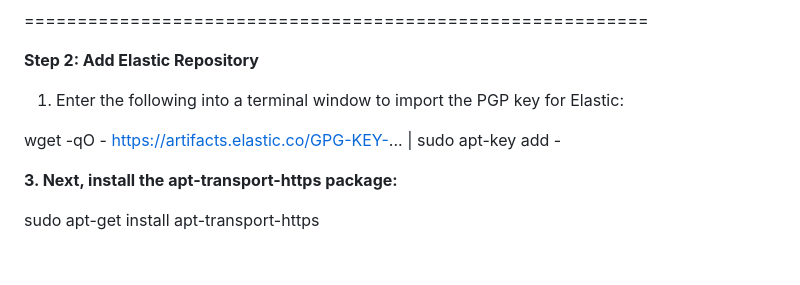
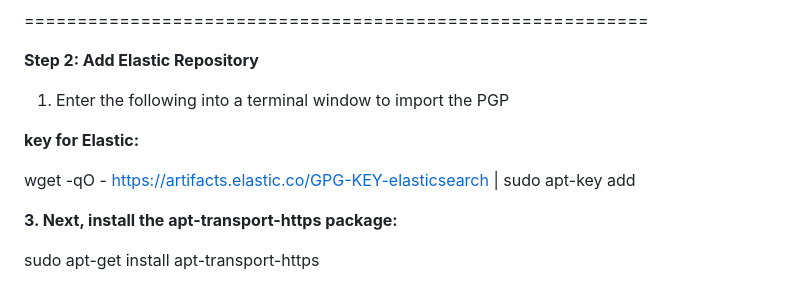
Before and after one commit to imsanjeevkumar/Task1, a Markdown page: ELK-setup.md, the part around the change. Drawn GitHub-style; blank space fills up the shorter version.

```diff
--- a/ELK-setup.md
+++ b/ELK-setup.md
@@ -17,9 +17,10 @@ sudo apt-get install nginx
 **Step 2: Add Elastic Repository**
 
 1. Enter the following into a terminal window to import the PGP
-key for Elastic:
 
-wget -qO - https://artifacts.elastic.co/GPG-KEY-... | sudo apt-key add -
+**key for Elastic:**
+
+wget -qO - https://artifacts.elastic.co/GPG-KEY-elasticsearch | sudo apt-key add
 
 **3. Next, install the apt-transport-https package:**
 
```
